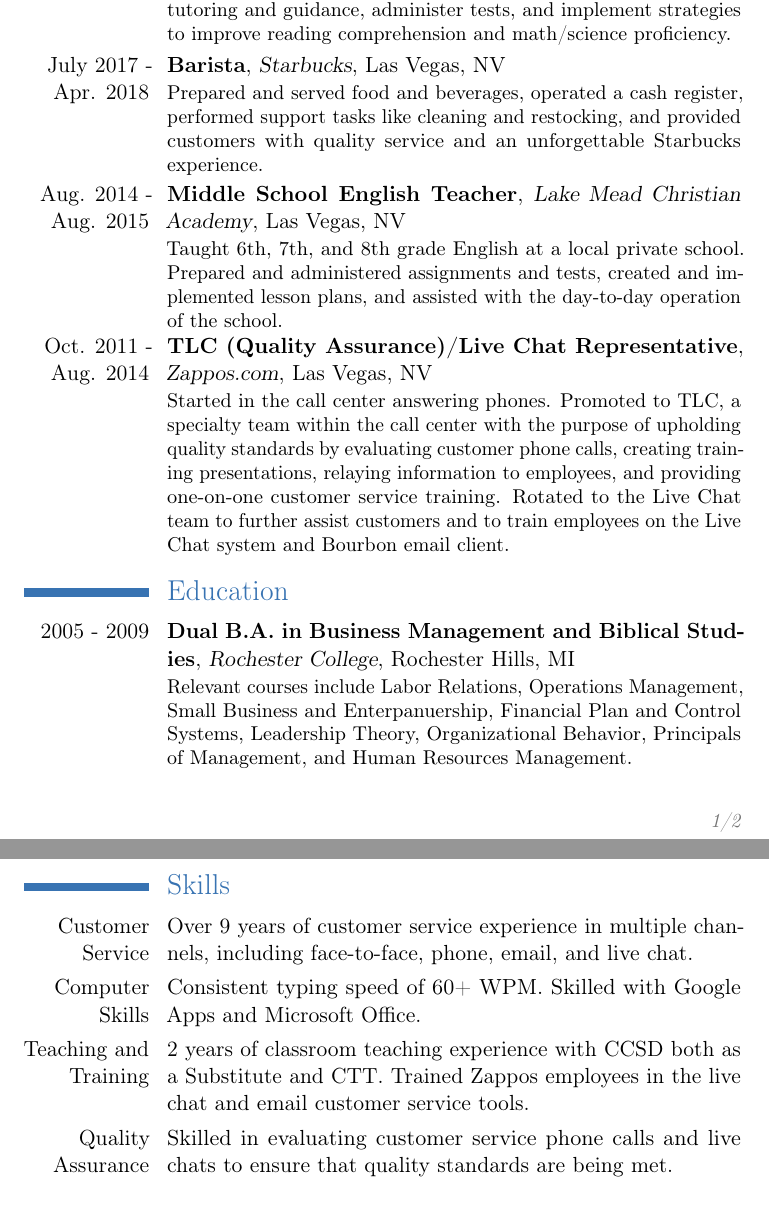
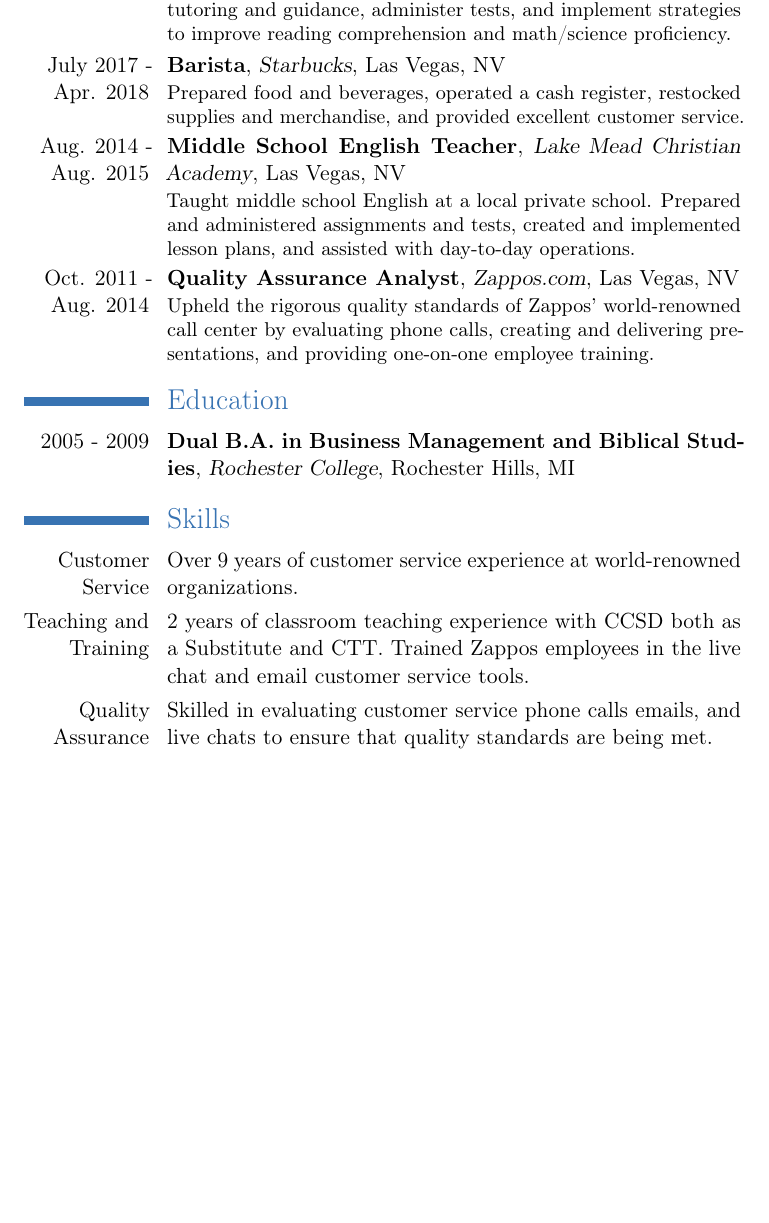
Before and after one commit to JeffreyCordova/kris-resume, a LaTeX CV (Kristina_Tropf_Resume.tex): two parts of pages 1 and 2 of 2 before the commit and part of the page after it, the two joined at a grey line, cut so that both start at the same text, the shorter picture padded with empty space. Compiled offline with pdfLaTeX.

Commit message:
reduced to one page

```diff
--- a/Kristina_Tropf_Resume.tex
+++ b/Kristina_Tropf_Resume.tex
@@ -29,26 +29,25 @@
 			{Barista}
 			{Starbucks}
 			{Las Vegas}{NV}
-			{Prepared and served food and beverages, operated a cash register, performed support tasks like cleaning and restocking, and provided customers with quality service and an unforgettable Starbucks experience.}
+			{Prepared food and beverages, operated a cash register, restocked supplies and merchandise, and provided excellent customer service.}
 	\cventry{Aug. 2014 - Aug. 2015}
 			{Middle School English Teacher}
 			{Lake Mead Christian Academy}
 			{Las Vegas}{NV}
-			{Taught 6th, 7th, and 8th grade English at a local private school. Prepared and administered assignments and tests, created and implemented lesson plans, and assisted with the day-to-day operation of the school.}
+			{Taught middle school English at a local private school. Prepared and administered assignments and tests, created and implemented lesson plans, and assisted with day-to-day operations.}
 	\cventry{Oct. 2011 - Aug. 2014}
-			{TLC (Quality Assurance)/Live Chat Representative}
+			{Quality Assurance Analyst}
 			{Zappos.com}
 			{Las Vegas}{NV}
-			{Started in the call center answering phones. Promoted to TLC, a specialty team within the call center with the purpose of upholding quality standards by evaluating customer phone calls, creating training presentations, relaying information to employees, and providing one-on-one customer service training. Rotated to the Live Chat team to further assist customers and to train employees on the Live Chat system and Bourbon email client.}
+			{Upheld the rigorous quality standards of Zappos' world-renowned call center by evaluating phone calls, creating and delivering presentations, and providing one-on-one employee training.}
 \section{Education}
 	\cventry{2005 - 2009}
 			{Dual B.A. in Business Management and Biblical Studies}
 			{Rochester College}
 			{Rochester Hills}{MI}
-			{Relevant courses include Labor Relations, Operations Management, Small Business and Enterpanuership, Financial Plan and Control Systems, Leadership Theory, Organizational Behavior, Principals of Management, and Human Resources Management.}
+			{}
 \section{Skills}
-	\cvline{Customer Service}{Over 9 years of customer service experience in multiple channels, including face-to-face, phone, email, and live chat.}
-	\cvline{Computer Skills}{Consistent typing speed of 60+ WPM. Skilled with Google Apps and Microsoft Office.}
+	\cvline{Customer Service}{Over 9 years of customer service experience at world-renowned organizations.}
 	\cvline{Teaching and Training}{2 years of classroom teaching experience with CCSD both as a Substitute and CTT. Trained Zappos employees in the live chat and email customer service tools.}
-	\cvline{Quality Assurance}{Skilled in evaluating customer service phone calls and live chats to ensure that quality standards are being met.}
+	\cvline{Quality Assurance}{Skilled in evaluating customer service phone calls emails, and live chats to ensure that quality standards are being met.}
 \end{document}
```
